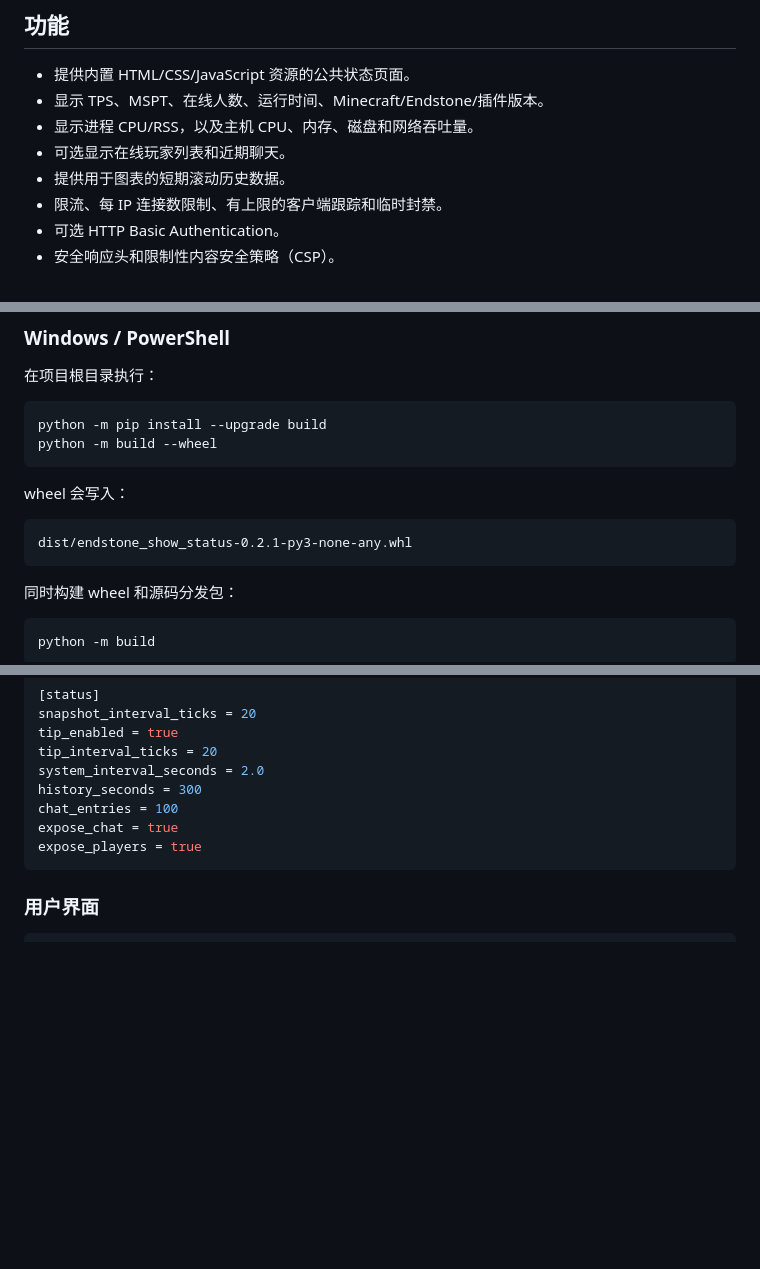
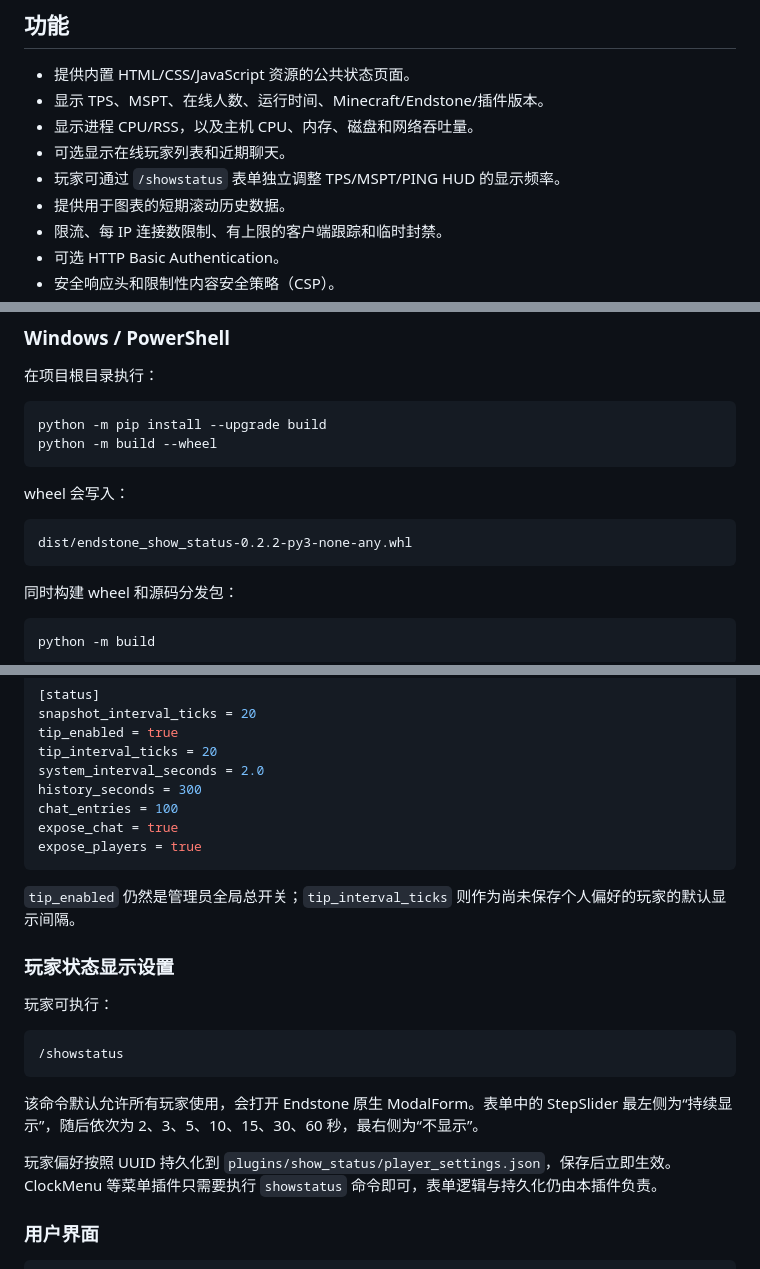
Before and after one commit to ReallocAll/endstone-show-status, a Markdown page: README_ZH.md, 3 parts joined by grey strips. GitHub-like rendering; blank space fills up the shorter version.

Commit message:
docs: add Chinese player settings guide

````diff
--- a/README_ZH.md
+++ b/README_ZH.md
@@ -16,6 +16,7 @@
 - 显示 TPS、MSPT、在线人数、运行时间、Minecraft/Endstone/插件版本。
 - 显示进程 CPU/RSS，以及主机 CPU、内存、磁盘和网络吞吐量。
 - 可选显示在线玩家列表和近期聊天。
+- 玩家可通过 `/showstatus` 表单独立调整 TPS/MSPT/PING HUD 的显示频率。
 - 提供用于图表的短期滚动历史数据。
 - 限流、每 IP 连接数限制、有上限的客户端跟踪和临时封禁。
 - 可选 HTTP Basic Authentication。
@@ -69,7 +70,7 @@ python -m build --wheel
 wheel 会写入：
 
 ```text
-dist/endstone_show_status-0.2.1-py3-none-any.whl
+dist/endstone_show_status-0.2.2-py3-none-any.whl
 ```
 
 同时构建 wheel 和源码分发包：
@@ -182,6 +183,23 @@ expose_chat = true
 expose_players = true
 ```
 
+`tip_enabled` 仍然是管理员全局总开关；`tip_interval_ticks` 则作为尚未保存个人偏好的玩家的默认显示间隔。
+
+### 玩家状态显示设置
+
+玩家可执行：
+
+```text
+/showstatus
+```
+
+该命令默认允许所有玩家使用，会打开 Endstone 原生 ModalForm。表单中的 StepSlider
+最左侧为“持续显示”，随后依次为 2、3、5、10、15、30、60 秒，最右侧为“不显示”。
+
+玩家偏好按照 UUID 持久化到
+`plugins/show_status/player_settings.json`，保存后立即生效。ClockMenu
+等菜单插件只需要执行 `showstatus` 命令即可，表单逻辑与持久化仍由本插件负责。
+
 ### 用户界面
 
 ```toml
````
